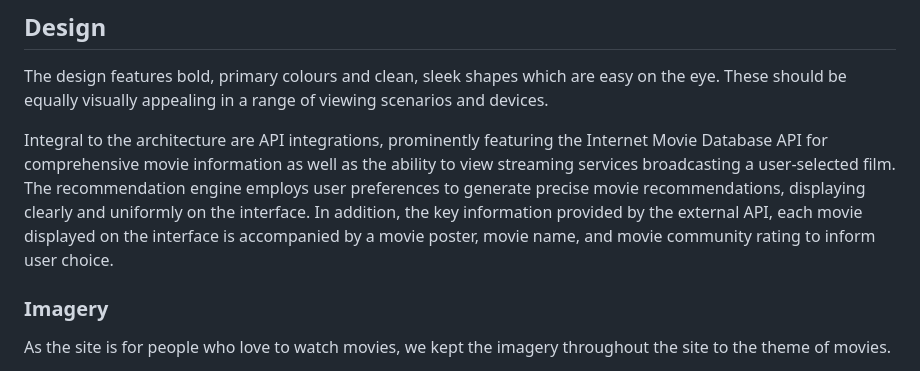
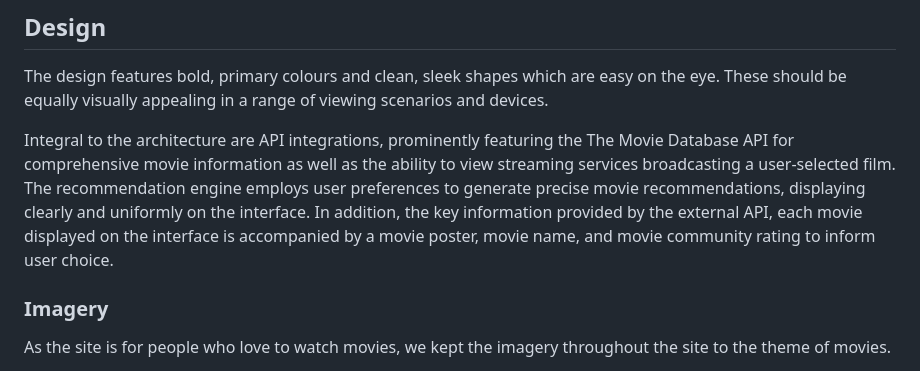
Before and after one commit to l3l3jones/group2_project_git, a Markdown page: README.md, the part around the change. Drawn GitHub-style.

Commit message:
Update README.md
Amended reference name to API

```diff
--- a/README.md
+++ b/README.md
@@ -73,7 +73,7 @@ As a returning user of the site we want to be able to use the app in the same wa
 
 The design features bold, primary colours and clean, sleek shapes which are easy on the eye. These should be equally visually appealing in a range of viewing scenarios and devices.
 
-Integral to the architecture are API integrations, prominently featuring the Internet Movie Database API for comprehensive movie information as well as the ability to view streaming services broadcasting a user-selected film. The recommendation engine employs user preferences to generate precise movie recommendations, displaying clearly and uniformly on the interface. In addition, the key information provided by the external API, each movie displayed on the interface is accompanied by a movie poster, movie name, and movie community rating to inform user choice.
+Integral to the architecture are API integrations, prominently featuring the The Movie Database API for comprehensive movie information as well as the ability to view streaming services broadcasting a user-selected film. The recommendation engine employs user preferences to generate precise movie recommendations, displaying clearly and uniformly on the interface. In addition, the key information provided by the external API, each movie displayed on the interface is accompanied by a movie poster, movie name, and movie community rating to inform user choice.
 
 
 ### Imagery
```
